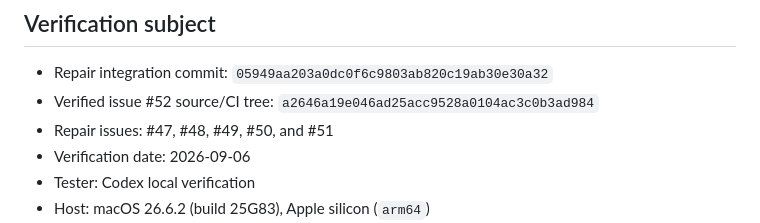
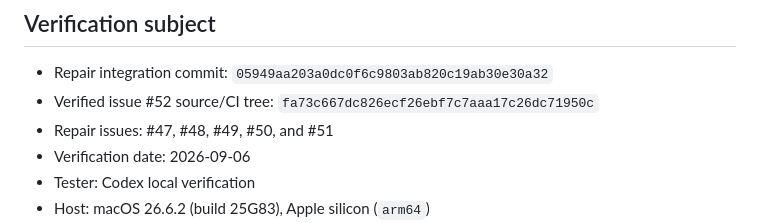
Before and after one commit to ssword/Monight, a Markdown page: docs/issue-52-verification.md, the part around the change. GitHub-like rendering.

Commit message:
Update issue 52 tested revision

```diff
--- a/docs/issue-52-verification.md
+++ b/docs/issue-52-verification.md
@@ -6,7 +6,7 @@ claim native desktop completion for any platform without observed evidence.
 ## Verification subject
 
 - Repair integration commit: `05949aa203a0dc0f6c9803ab820c19ab30e30a32`
-- Verified issue #52 source/CI tree: `a2646a19e046ad25acc9528a0104ac3c0b3ad984`
+- Verified issue #52 source/CI tree: `fa73c667dc826ecf26ebf7c7aaa17c26dc71950c`
 - Repair issues: #47, #48, #49, #50, and #51
 - Verification date: 2026-09-06
 - Tester: Codex local verification
```
